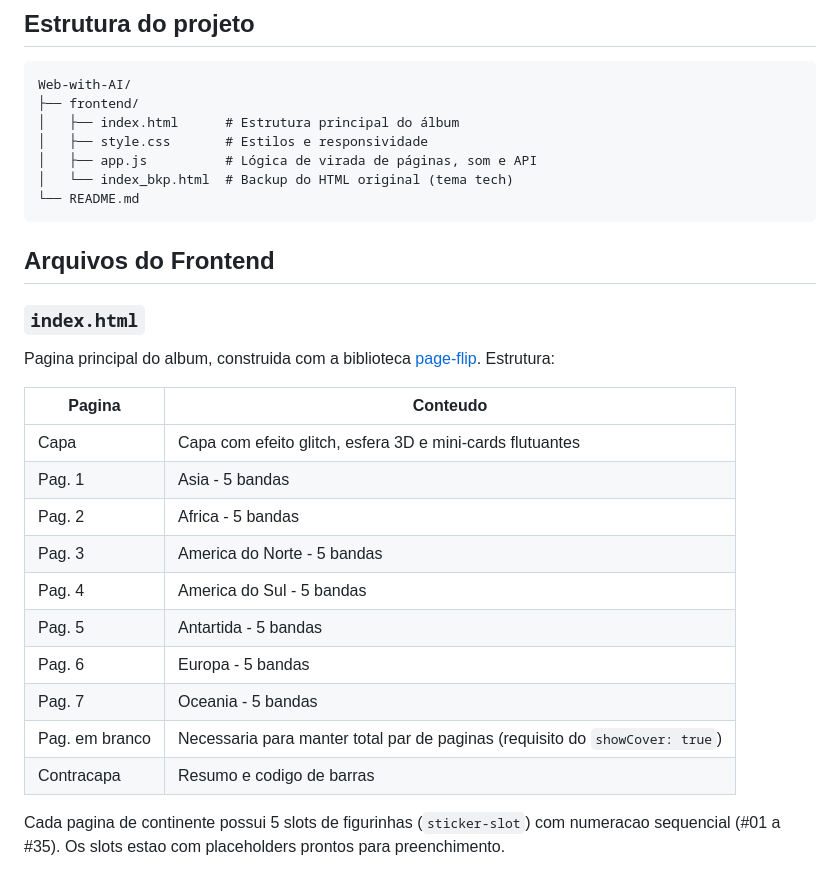
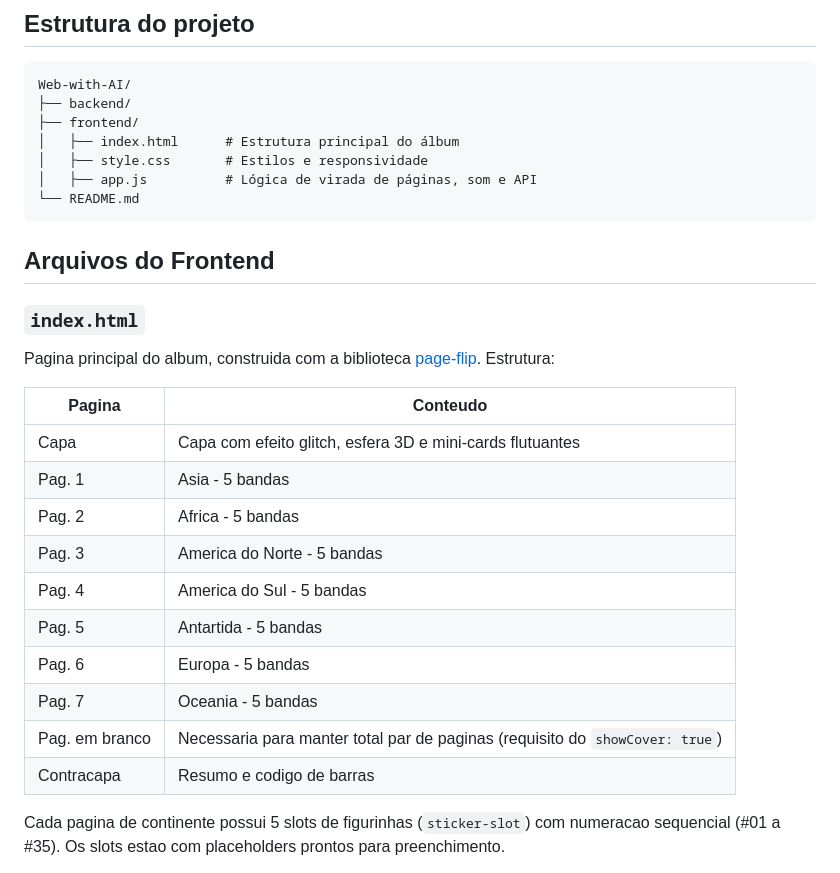
Before and after one commit to humbertoromanojr/Web-with-AI, a Markdown page: README.md, the part around one of its changes. Rendered like a GitHub page.

Commit message:
Updating readme Manual Editing

````diff
--- a/README.md
+++ b/README.md
@@ -10,11 +95,11 @@ Demonstrar como programar um projeto web completo (frontend + backend) com auxí
 
 ```
 Web-with-AI/
+├── backend/
 ├── frontend/
 │   ├── index.html      # Estrutura principal do álbum
 │   ├── style.css       # Estilos e responsividade
 │   ├── app.js          # Lógica de virada de páginas, som e API
-│   └── index_bkp.html  # Backup do HTML original (tema tech)
 └── README.md
 ```
 
@@ -24,18 +109,18 @@ Web-with-AI/
 
 Pagina principal do album, construida com a biblioteca [page-flip](https://github.com/nickel2/nickel2.github.io). Estrutura:
 
-| Pagina | Conteudo |
-|--------|----------|
-| Capa | Capa com efeito glitch, esfera 3D e mini-cards flutuantes |
-| Pag. 1 | Asia - 5 bandas |
-| Pag. 2 | Africa - 5 bandas |
-| Pag. 3 | America do Norte - 5 bandas |
-| Pag. 4 | America do Sul - 5 bandas |
-| Pag. 5 | Antartida - 5 bandas |
-| Pag. 6 | Europa - 5 bandas |
-| Pag. 7 | Oceania - 5 bandas |
+| Pagina         | Conteudo                                                                     |
+| -------------- | ---------------------------------------------------------------------------- |
+| Capa           | Capa com efeito glitch, esfera 3D e mini-cards flutuantes                    |
+| Pag. 1         | Asia - 5 bandas                                                              |
+| Pag. 2         | Africa - 5 bandas                                                            |
+| Pag. 3         | America do Norte - 5 bandas                                                  |
+| Pag. 4         | America do Sul - 5 bandas                                                    |
+| Pag. 5         | Antartida - 5 bandas                                                         |
+| Pag. 6         | Europa - 5 bandas                                                            |
+| Pag. 7         | Oceania - 5 bandas                                                           |
 | Pag. em branco | Necessaria para manter total par de paginas (requisito do `showCover: true`) |
-| Contracapa | Resumo e codigo de barras |
+| Contracapa     | Resumo e codigo de barras                                                    |
 
 Cada pagina de continente possui 5 slots de figurinhas (`sticker-slot`) com numeracao sequencial (#01 a #35). Os slots estao com placeholders prontos para preenchimento.
 
````
Also changed, not shown: other parts of README.md (+94 -1 lines).
